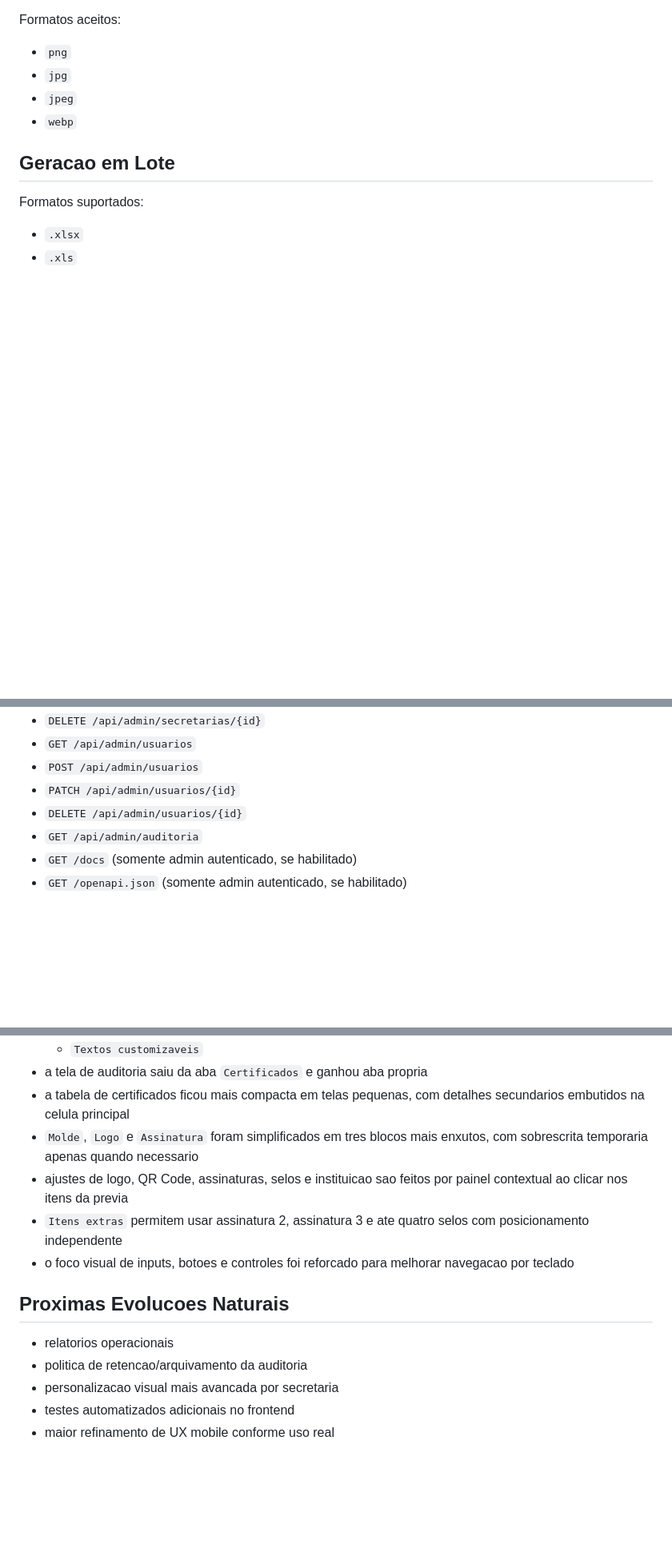
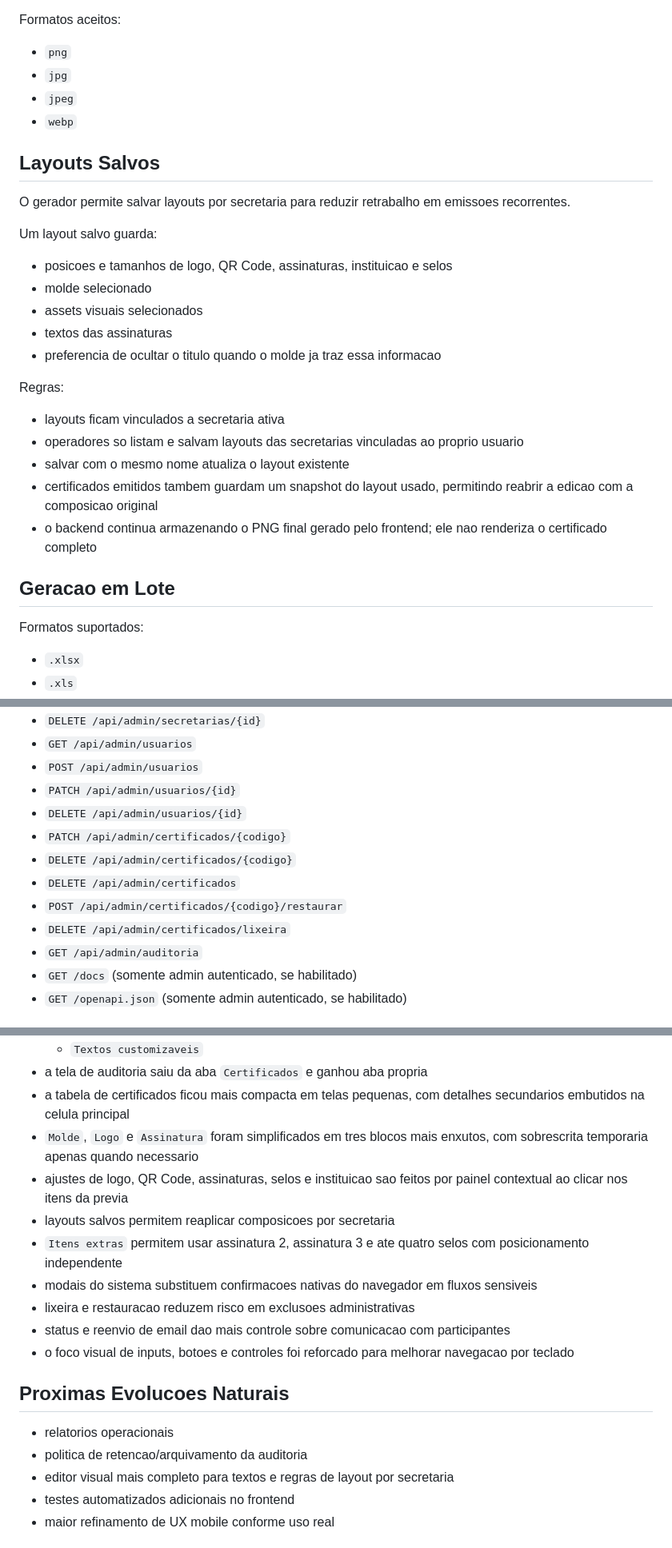
Before and after one commit to imagoel/certificado, a Markdown page: README.md, 3 parts joined by grey strips. Shown at 80% size. Rendered like a GitHub page; blank space fills up the shorter version.

Commit message:
docs: atualiza README para apresentacao

```diff
--- a/README.md
+++ b/README.md
@@ -197,6 +202,26 @@ Formatos aceitos:
 - `jpeg`
 - `webp`
 
+## Layouts Salvos
+
+O gerador permite salvar layouts por secretaria para reduzir retrabalho em emissoes recorrentes.
+
+Um layout salvo guarda:
+
+- posicoes e tamanhos de logo, QR Code, assinaturas, instituicao e selos
+- molde selecionado
+- assets visuais selecionados
+- textos das assinaturas
+- preferencia de ocultar o titulo quando o molde ja traz essa informacao
+
+Regras:
+
+- layouts ficam vinculados a secretaria ativa
+- operadores so listam e salvam layouts das secretarias vinculadas ao proprio usuario
+- salvar com o mesmo nome atualiza o layout existente
+- certificados emitidos tambem guardam um snapshot do layout usado, permitindo reabrir a edicao com a composicao original
+- o backend continua armazenando o PNG final gerado pelo frontend; ele nao renderiza o certificado completo
+
 ## Geracao em Lote
 
 Formatos suportados:
@@ -292,6 +325,11 @@ Observacao: para operadores, esses endpoints retornam e aceitam somente secretar
 - `POST /api/admin/usuarios`
 - `PATCH /api/admin/usuarios/{id}`
 - `DELETE /api/admin/usuarios/{id}`
+- `PATCH /api/admin/certificados/{codigo}`
+- `DELETE /api/admin/certificados/{codigo}`
+- `DELETE /api/admin/certificados`
+- `POST /api/admin/certificados/{codigo}/restaurar`
+- `DELETE /api/admin/certificados/lixeira`
 - `GET /api/admin/auditoria`
 - `GET /docs` (somente admin autenticado, se habilitado)
 - `GET /openapi.json` (somente admin autenticado, se habilitado)
@@ -542,14 +585,18 @@ Compatibilidade:
 - a tabela de certificados ficou mais compacta em telas pequenas, com detalhes secundarios embutidos na celula principal
 - `Molde`, `Logo` e `Assinatura` foram simplificados em tres blocos mais enxutos, com sobrescrita temporaria apenas quando necessario
 - ajustes de logo, QR Code, assinaturas, selos e instituicao sao feitos por painel contextual ao clicar nos itens da previa
+- layouts salvos permitem reaplicar composicoes por secretaria
 - `Itens extras` permitem usar assinatura 2, assinatura 3 e ate quatro selos com posicionamento independente
+- modais do sistema substituem confirmacoes nativas do navegador em fluxos sensiveis
+- lixeira e restauracao reduzem risco em exclusoes administrativas
+- status e reenvio de email dao mais controle sobre comunicacao com participantes
 - o foco visual de inputs, botoes e controles foi reforcado para melhorar navegacao por teclado
 
 ## Proximas Evolucoes Naturais
 
 - relatorios operacionais
 - politica de retencao/arquivamento da auditoria
-- personalizacao visual mais avancada por secretaria
+- editor visual mais completo para textos e regras de layout por secretaria
 - testes automatizados adicionais no frontend
 - maior refinamento de UX mobile conforme uso real
 
```
Also changed, not shown: other parts of README.md (+20 -2 lines).
